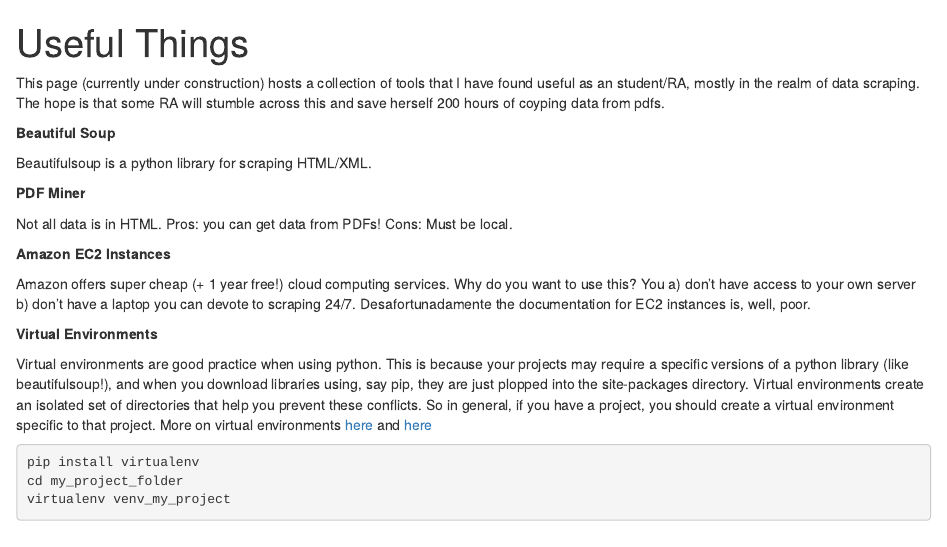
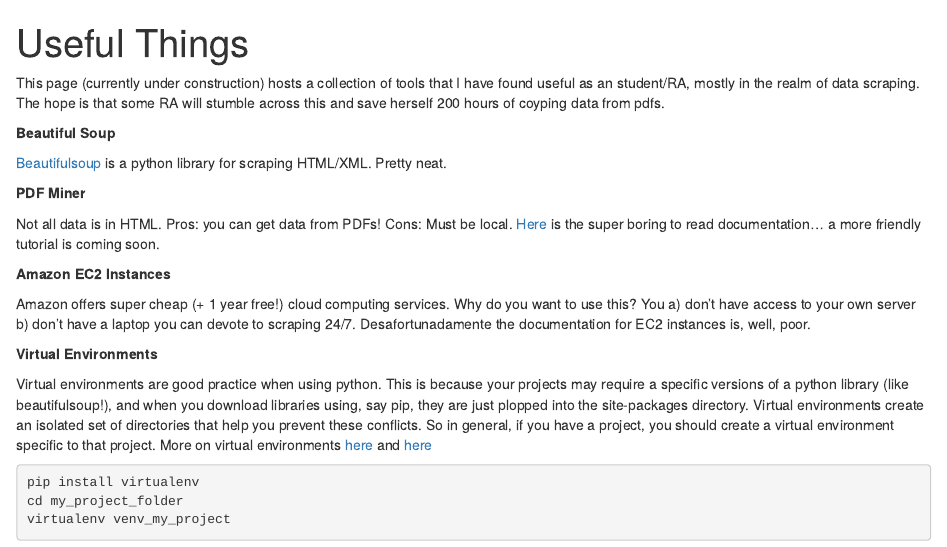
Before and after one commit to Matt-Tarduno/Matt-Tarduno.github.io, an R Markdown document (scraping_guide/scraping_guide.Rmd): the page in a window 1100 px wide, from its top. The pictures show the output file scraping_guide/scraping_guide.html that the author committed with the source, opened offline.

Commit message:
updated scraping guide

```diff
--- a/scraping_guide/scraping_guide.Rmd
+++ b/scraping_guide/scraping_guide.Rmd
@@ -12,11 +12,11 @@ This page (currently under construction) hosts a collection of tools that I have
 
 **Beautiful Soup**
 
-Beautifulsoup is a python library for scraping HTML/XML.
+[Beautifulsoup](https://www.crummy.com/software/BeautifulSoup/?) is a python library for scraping HTML/XML. Pretty neat.
 
 **PDF Miner**
 
-Not all data is in HTML. Pros: you can get data from PDFs! Cons: Must be local.
+Not all data is in HTML. Pros: you can get data from PDFs! Cons: Must be local. [Here](https://media.readthedocs.org/pdf/pdfminer-docs/latest/pdfminer-docs.pdf) is  the super boring to read documentation... a more friendly tutorial is coming soon.
 
 
 **Amazon EC2 Instances**
```
Also changed, not shown: scraping_guide/scraping_guide.html.
